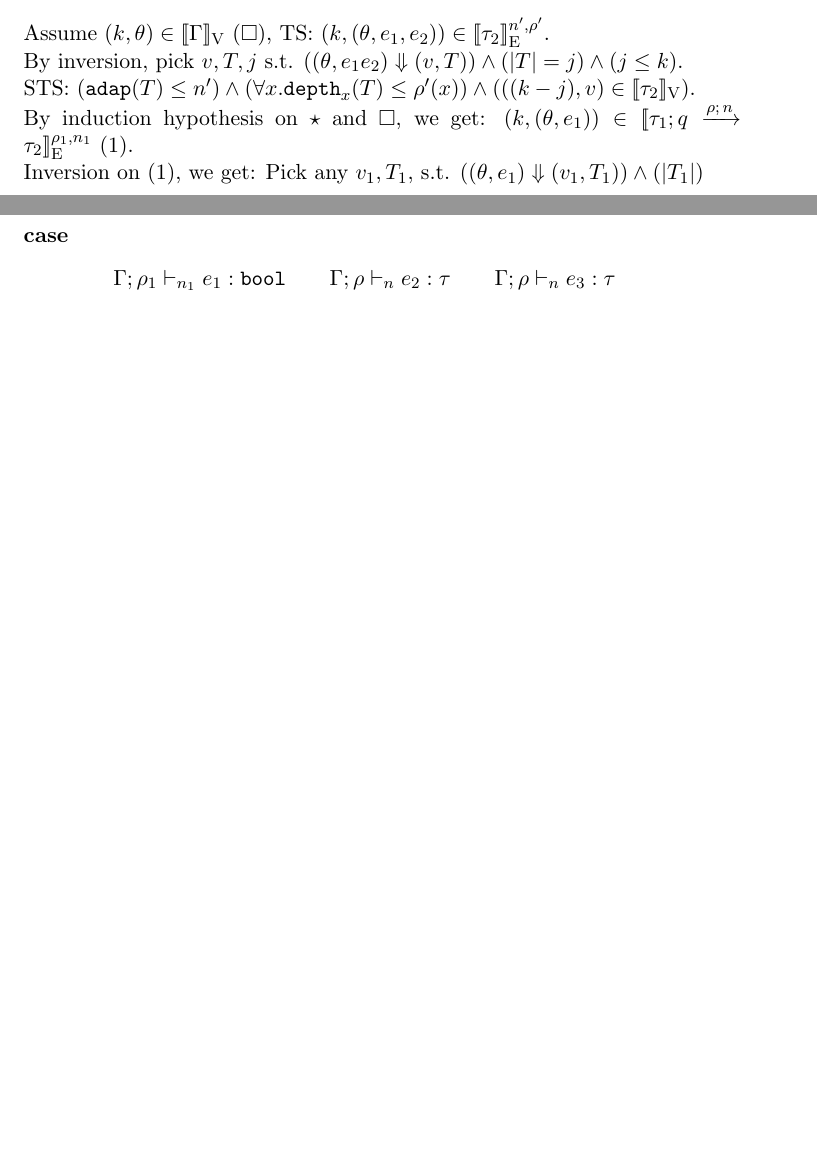
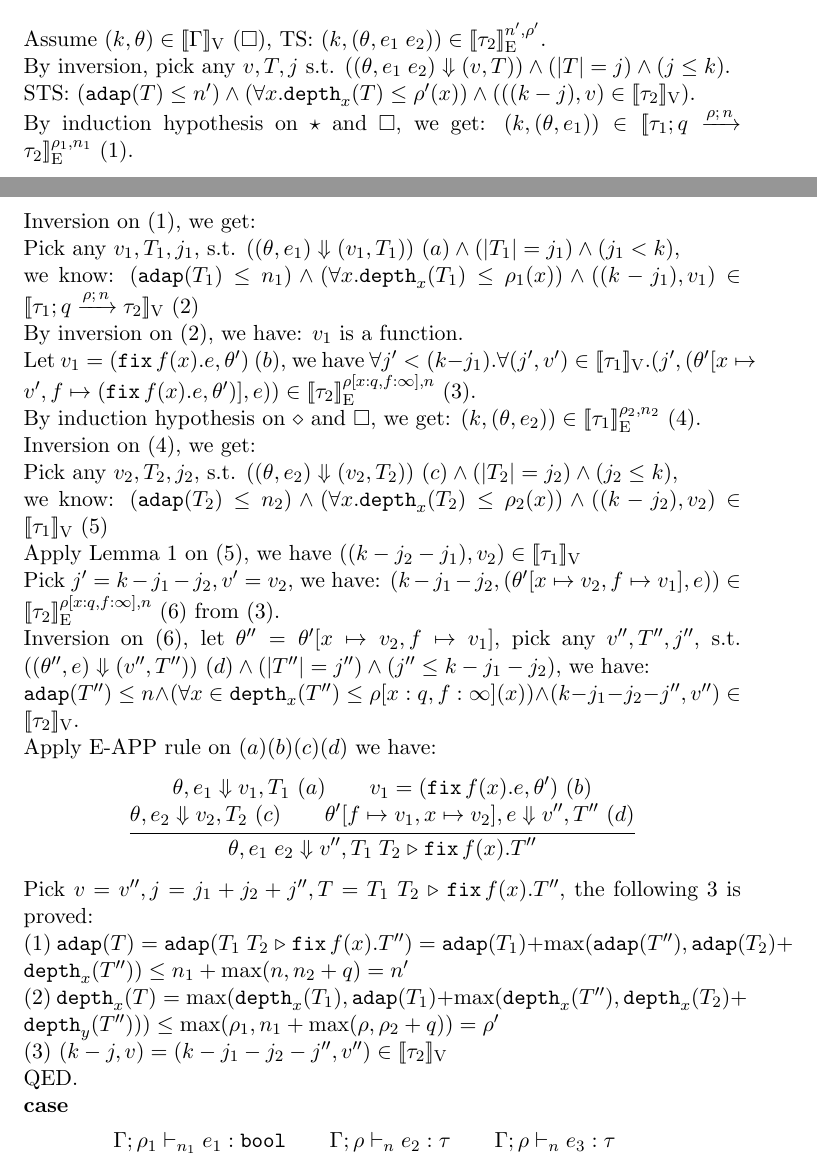
Before and after one commit to jiawenliu/AdaptivityAnalysis, a LaTeX document (v2/main.tex): two parts of pages 11 and 12 of 12 before the commit and two parts of pages 11 and 12 of 13 after it, joined at a grey line, cut so that both start at the same text, the shorter picture padded with empty space. Compiled offline with pdfLaTeX.

Commit message:
the APP case

```diff
--- a/v2/main.tex
+++ b/v2/main.tex
@@ -888,17 +888,62 @@ From above, $\star$ is proved by induction hypothesis on $\diamond$ and $\triang
     }
 \]
 %
-Assume $(k, \env) \in \lrv{\Gamma} ~ (\square)$, TS: $(k, (\env, \expr_1, \expr_2)) \in \lre{\nnatA'}{\dmap'}{\type_2}$.\\
+Assume $(k, \env) \in \lrv{\Gamma} ~ (\square)$, TS: $(k, (\env, \expr_1 \eapp \expr_2)) \in \lre{\nnatA'}{\dmap'}{\type_2}$.\\
 %
-By inversion, pick $\valr, \tr, j$ s.t. $((\env, \expr_1 \expr_2) \bigstep (\valr, \tr)) \land (\size{\tr} = j) \land (j \leq k) $.\\
+By inversion, pick any $\valr, \tr, j$ s.t. $((\env, \expr_1 \eapp \expr_2) \bigstep (\valr, \tr)) \land (\size{\tr} = j) \land (j \leq k) $.\\
 %
 STS: $(\adap(\tr) \leq \nnatA') \land (\forall x. \ddep{x}(\tr) \leq \dmap'(x)) \land (((k - j), \valr) \in \lrv{\type_2})$.\\
 %
 By induction hypothesis on $\star$ and $\square$, we get: $(k, (\env, \expr_1)) \in \lre{\dmap_1}{\nnatA_1}{\tarr{\type_1}{\type_2}{\nnatbiA}{\dmap}{\nnatA}} ~(1) $.\\
 %
-Inversion on $(1)$, we get:
-Pick any $\valr_1, \tr_1$, s.t. $((\env, \expr_1) \bigstep (\valr_1, \tr_1)) \land (\size{\tr_1}) $
-
+Inversion on $(1)$, we get:\\
+%
+Pick any $\valr_1, \tr_1, j_1$, s.t. $((\env, \expr_1) \bigstep (\valr_1, \tr_1)) ~(a) \land (\size{\tr_1} = j_1) \land (j_1 < k)$, \\
+%
+we know: $(\adap(\tr_1) \leq \nnatA_1) \land (\forall x. \ddep{x}(\tr_1) \leq \dmap_1(x)) \land ((k - j_1), \valr_1) \in \lrv{\tarr{\type_1}{\type_2}{\nnatbiA}{\dmap}{\nnatA}} ~ (2)$\\
+%
+By inversion on $(2)$, we have: $\valr_1$ is a function.\\
+%
+Let $\valr_1 = (\efix f(x). \expr, \env') ~(b)$, we have $\forall j' < (k - j_1). \forall (j', \valr') \in \lrv{\type_1}. (j', (\env'[x \mapsto \valr', f \mapsto (\efix f(x).\expr, \env')], \expr)) \in \lre{\dmap[x : \nnatbiA, f: \infty]}{\nnatA}{\type_2} ~ (3)$.\\
+%
+By induction hypothesis on $\diamond$ and $\square$, we get:
+%
+$(k, (\env, \expr_2)) \in \lre{\dmap_2}{\nnatA_2}{\type_1} ~(4)$.\\
+%
+Inversion on $(4)$, we get:\\
+%
+Pick any $\valr_2, \tr_2, j_2$, s.t. $((\env, \expr_2) \bigstep (\valr_2, \tr_2))~(c) \land (\size{\tr_2} = j_2) \land (j_2 \leq k)$,\\
+%
+we know: $(\adap(\tr_2) \leq \nnatA_2) \land (\forall x. \ddep{x}(\tr_2) \leq \dmap_2(x)) \land ((k - j_2), \valr_2) \in \lrv{\type_1} ~ (5)$\\
+%
+Apply Lemma 1 on $(5)$, we have $((k - j_2 - j_1), \valr_2) \in \lrv{\type_1}$\\
+%
+Pick $j' = k - j_1 - j_2, \valr' = \valr_2$, we have: $(k - j_1 - j_2, (\env'[x \mapsto \valr_2, f \mapsto \valr_1], \expr)) \in \lre{\dmap[x : \nnatbiA, f: \infty]}{\nnatA}{\type_2} ~ (6)$ from $(3)$.\\
+%
+Inversion on $(6)$, let $\env'' = \env'[x \mapsto \valr_2, f \mapsto \valr_1]$, pick any $\valr'', \tr'', j''$, s.t. $((\env'', \expr) \bigstep (\valr'', \tr''))~(d) \land (\size{\tr''} = j'') \land (j'' \leq k - j_1 - j_2)$, we have:\\
+%
+$\adap(\tr'') \leq n \land (\forall x \in \ddep{x}(\tr'')\leq \dmap[x : \nnatbiA, f: \infty](x)) \land (k - j_1 - j_2 - j'', \valr'') \in \lrv{\type_2}$.\\
+%
+Apply E-APP rule on $(a) (b) (c) (d)$ we have:
+\[
+  \inferrule{
+    \env, \expr_1 \bigstep \valr_1, \tr_1 ~ (a) \\
+    \valr_1 = (\efix f(x).\expr, \env')~(b) \\\\
+    \env, \expr_2 \bigstep \valr_2, \tr_2 ~ (c) \\
+    \env'[f \mapsto \valr_1, x \mapsto \valr_2], \expr \bigstep \valr'', \tr'' ~(d)
+  }{
+    \env, \expr_1 \eapp \expr_2 \bigstep \valr'', \trapp{\tr_1}{\tr_2}{f}{x}{\tr''}
+  }
+\]
+Pick $\valr = \valr'', j = j_1 + j_2 + j'', \tr = \trapp{\tr_1}{\tr_2}{f}{x}{\tr''}$, the following 3 is proved:\\
+%
+(1) $\adap(\tr) = \adap(\trapp{\tr_1}{\tr_2}{f}{x}{\tr''}) = \adap(\tr_1) + \max(\adap(\tr''), \adap(\tr_2) + \ddep{x}(\tr'')) \leq \nnatA_1 + \max(\nnatA, \nnatA_2 + \nnatbiA) = \nnatA'$\\
+%
+(2) $\ddep{x}(\tr) = \max(\ddep{x}(\tr_1), \adap(\tr_1) + \max(\ddep{x}(\tr''), \ddep{x}(\tr_2) + \ddep{y}(\tr''))) \leq \max(\dmap_1, \nnatA_1 + \max(\dmap, \dmap_2 + \nnatbiA)) = \dmap'$\\
+%
+(3) $(k - j, \valr) = (k - j_1 - j_2 - j'', \valr'') \in \lrv{\type_2}$\\
+%
+QED.
 
 \noindent {\bf case}
 \[
```
